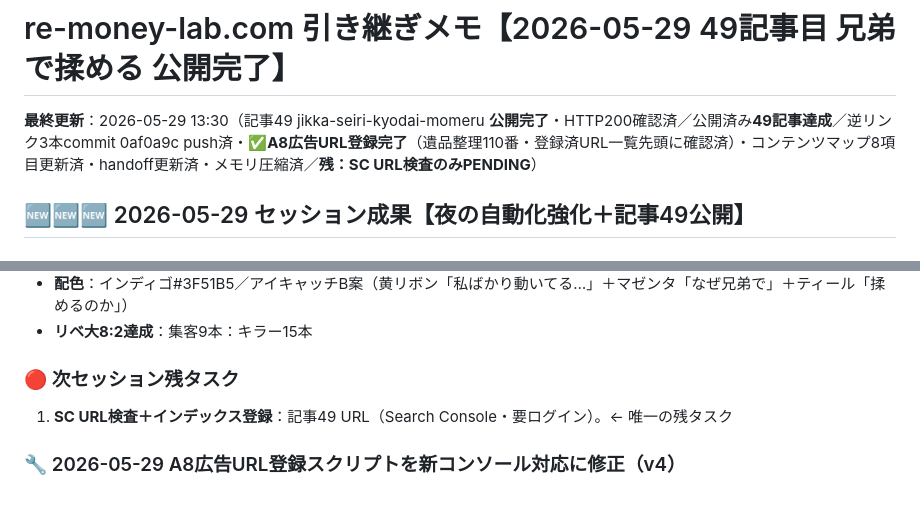
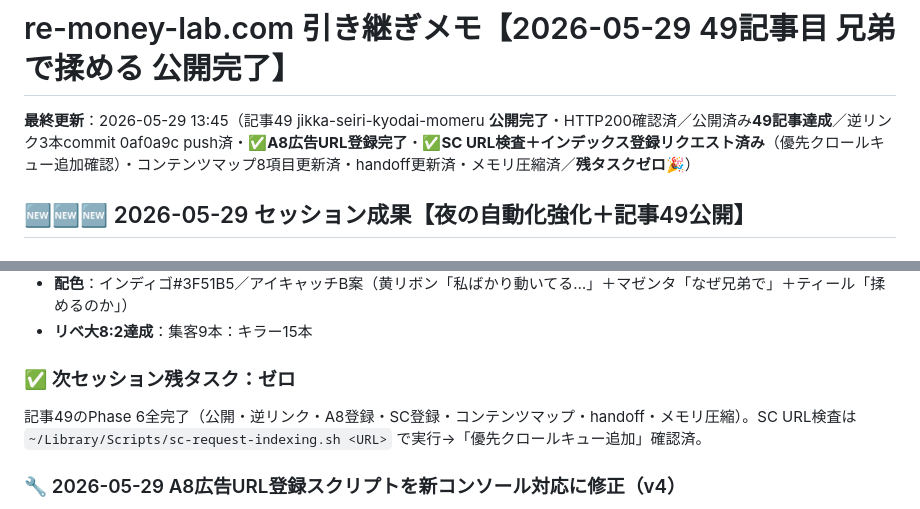
Before and after one commit to morimo335-pixel/re-money-lab, a Markdown page: .claude-memory/project_remoney_handoff.md, 2 parts joined by grey strips. Drawn GitHub-style.

Commit message:
Sync .claude-memory/ from local memory (auto-sync via sync-mobile-gist.sh)

```diff
--- a/.claude-memory/project_remoney_handoff.md
+++ b/.claude-memory/project_remoney_handoff.md
@@ -7,7 +7,7 @@ originSessionId: 2026-05-29-session-49-jikka-seiri-kyodai-momeru-published
 
 # re-money-lab.com 引き継ぎメモ【2026-05-29 49記事目 兄弟で揉める 公開完了】
 
-**最終更新**：2026-05-29 13:30（記事49 jikka-seiri-kyodai-momeru **公開完了**・HTTP200確認済／公開済み**49記事達成**／逆リンク3本commit 0af0a9c push済・**✅A8広告URL登録完了**（遺品整理110番・登録済URL一覧先頭に確認済）・コンテンツマップ8項目更新済・handoff更新済・メモリ圧縮済／**残：SC URL検査のみPENDING**）
+**最終更新**：2026-05-29 13:45（記事49 jikka-seiri-kyodai-momeru **公開完了**・HTTP200確認済／公開済み**49記事達成**／逆リンク3本commit 0af0a9c push済・**✅A8広告URL登録完了**・**✅SC URL検査＋インデックス登録リクエスト済み**（優先クロールキュー追加確認）・コンテンツマップ8項目更新済・handoff更新済・メモリ圧縮済／**残タスクゼロ🎉**）
 
 ## 🆕🆕🆕 2026-05-29 セッション成果【夜の自動化強化＋記事49公開】
 
@@ -24,8 +24,8 @@ originSessionId: 2026-05-29-session-49-jikka-seiri-kyodai-momeru-published
 - **配色**：インディゴ#3F51B5／アイキャッチB案（黄リボン「私ばかり動いてる…」＋マゼンタ「なぜ兄弟で」＋ティール「揉めるのか」）
 - **リベ大8:2達成**：集客9本：キラー15本
 
-### 🔴 次セッション残タスク
-1. **SC URL検査＋インデックス登録**：記事49 URL（Search Console・要ログイン）。← 唯一の残タスク
+### ✅ 次セッション残タスク：ゼロ
+記事49のPhase 6全完了（公開・逆リンク・A8登録・SC登録・コンテンツマップ・handoff・メモリ圧縮）。SC URL検査は `~/Library/Scripts/sc-request-indexing.sh <URL>` で実行→「優先クロールキュー追加」確認済。
 
 ### 🔧 2026-05-29 A8広告URL登録スクリプトを新コンソール対応に修正（v4）
 - **判明**：A8は5/19に `media-console.a8.net` へ移行。旧v3が叩いていた `pr-manage-pub.a8.net/media/program-detail` を**直接URLアクセスすると access-denied**（NO_MANAGER_TAB連発の真因）。
```
